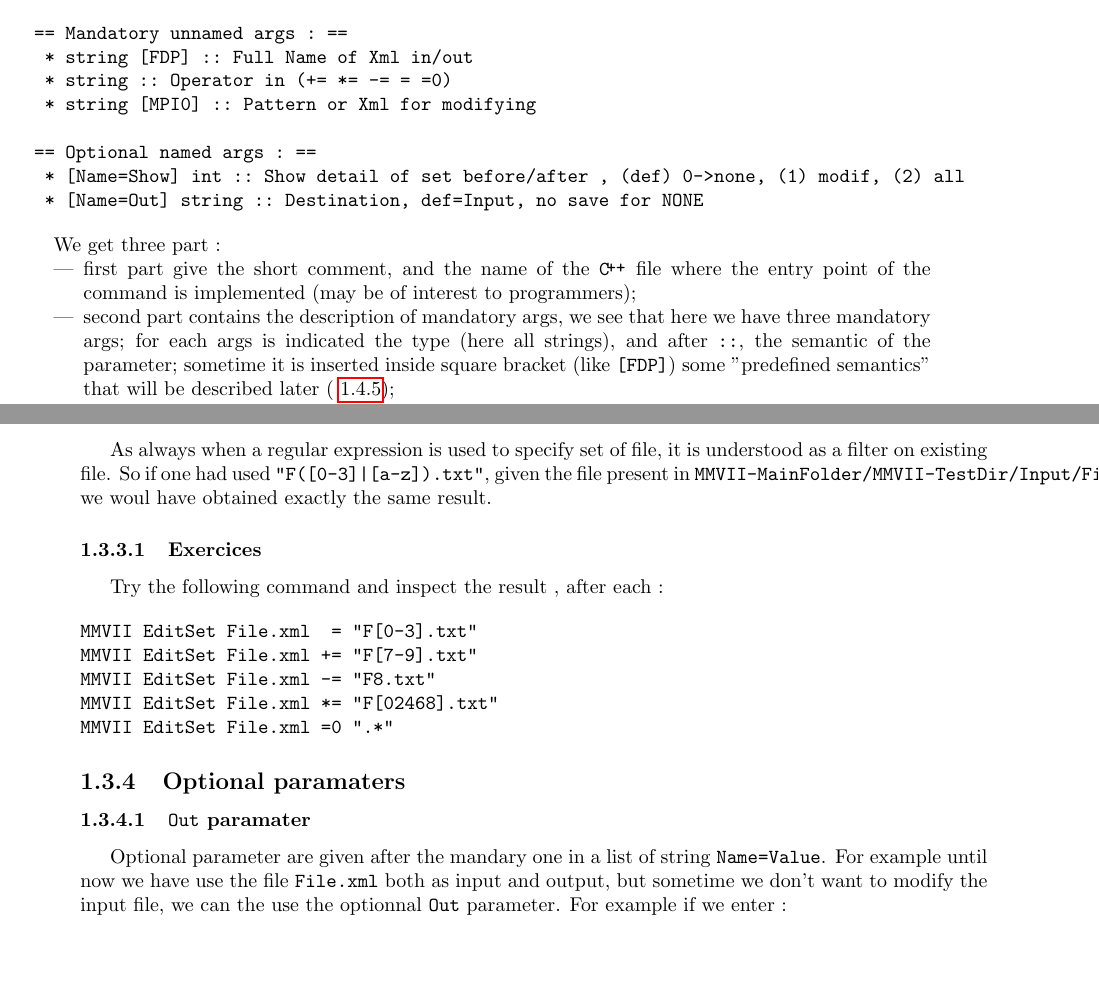
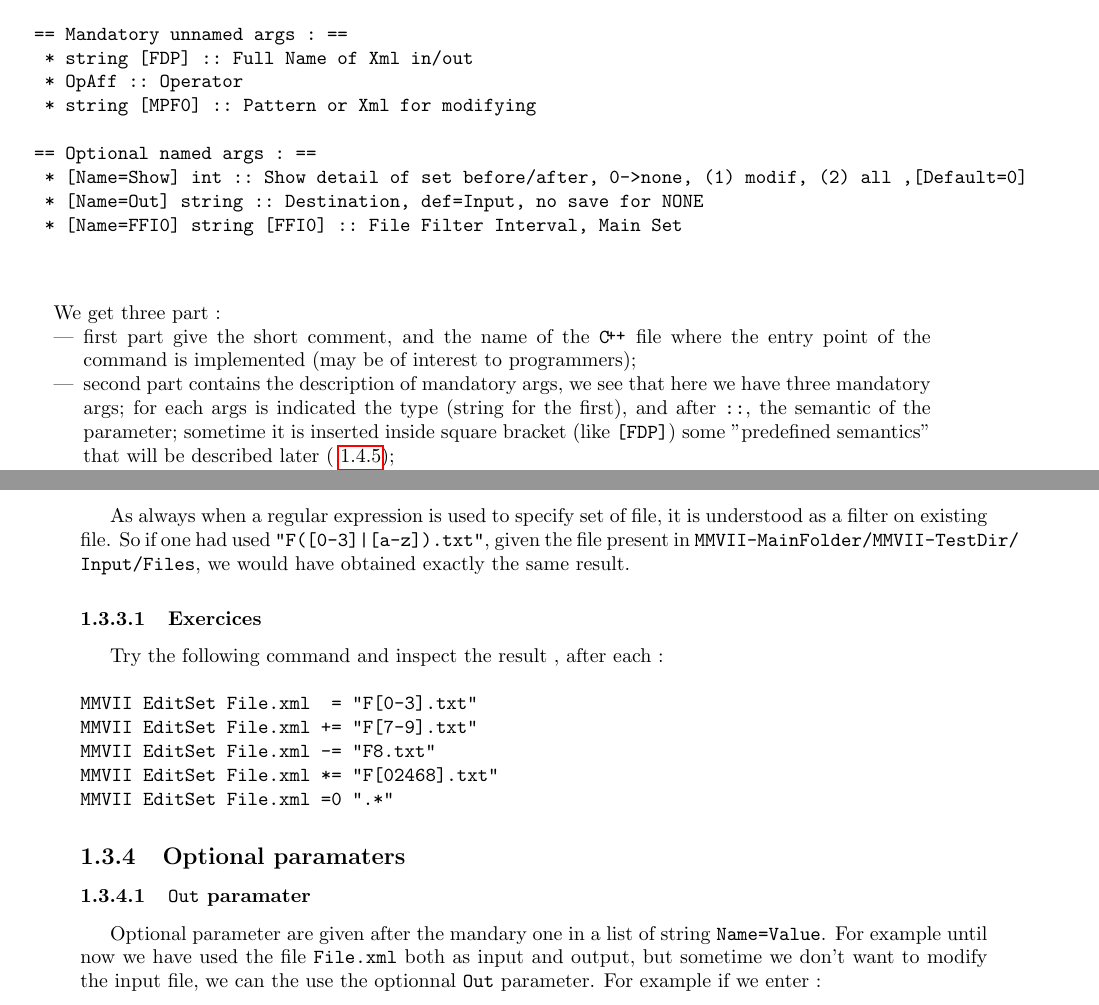
Before and after one commit to micmac-V2/MMVII, a LaTeX book (Doc/Doc2007.tex, which reads Doc/Generalities/Intro.tex): two parts of pages 8 and 9 of 38, joined at a grey line, cut so that both start at the same text, the shorter picture padded with empty space. Compiled offline with pdfLaTeX.

Commit message:
fix EditSet

```diff
--- a/Doc/Generalities/Intro.tex
+++ b/Doc/Generalities/Intro.tex
@@ -121,12 +121,15 @@ MMVII EditSet help
 
  == Mandatory unnamed args : ==
   * string [FDP] :: Full Name of Xml in/out
-  * string :: Operator in (+= *= -= = =0)
-  * string [MPI0] :: Pattern or Xml for modifying
+  * OpAff :: Operator
+  * string [MPF0] :: Pattern or Xml for modifying
 
  == Optional named args : ==
-  * [Name=Show] int :: Show detail of set before/after , (def) 0->none, (1) modif, (2) all
+  * [Name=Show] int :: Show detail of set before/after, 0->none, (1) modif, (2) all ,[Default=0]
   * [Name=Out] string :: Destination, def=Input, no save for NONE
+  * [Name=FFI0] string [FFI0] :: File Filter Interval, Main Set
+
+
 \end{verbatim}
 
 We get three part :
@@ -137,7 +140,7 @@ We get three part :
           the entry point of the command is implemented (may be of interest to programmers);
 
    \item  second part contains the description of mandatory args, we see that here we
-          have three mandatory args;  for each args is indicated the type (here all strings),
+          have three mandatory args;  for each args is indicated the type (string for the first),
           and  after {\tt ::}, the semantic of the parameter;
           sometime it is inserted  inside square bracket (like {\tt [FDP]}) some "predefined semantics"
           that will be described later (~\ref{Param:Pred:Sem});
@@ -218,7 +221,7 @@ cat File.xml
 
 As always when  a regular expression is used to specify set of file,
 it is understood as a filter on existing file. So if one had used {\tt "F([0-3]|[a-z]).txt"},
-given the file present in  {\tt {\MMVIDIR}MMVII-TestDir/Input/Files}, we woul have
+given the file present in \texttt{{\MMVIDIR}MMVII-TestDir/Input/Files}, we would have
 obtained exactly the same result.
 
 \subsubsection{Exercices}
@@ -239,7 +242,7 @@ MMVII EditSet File.xml =0 ".*"
 \subsubsection{{\tt Out} paramater}
 
 Optional parameter are given after  the  mandary one in a list of
-string {\tt Name=Value}. For example until now we have use
+string {\tt Name=Value}. For example until now we have used
 the file {\tt File.xml} both as input and output, but sometime
 we don't want to modify the input file, we can the use the optionnal
 {\tt Out} parameter. For example if we enter :
```
Also changed, not shown: Doc/Doc2007.tex (+19 -0 lines), Doc/Generalities/Intro.tex (2 more changed lines), 1 other file.
